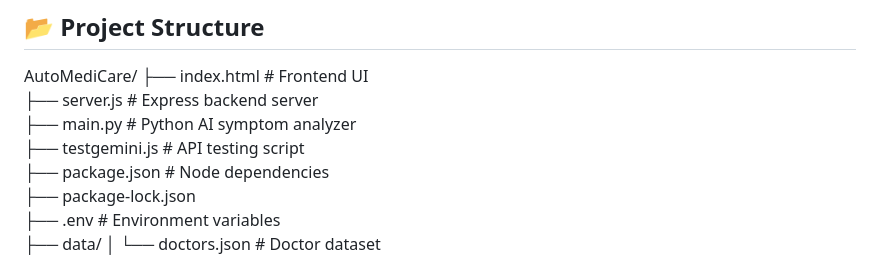
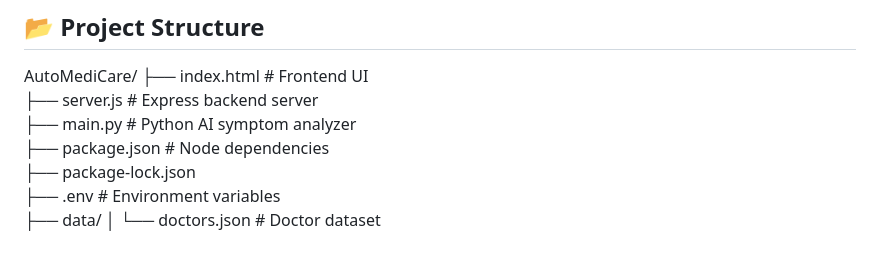
Before and after one commit to anandita-baglwan3774/AutoMediCare, a Markdown page: README.md, the part around the change. Rendered like a GitHub page.

Commit message:
Update README.md with project details and features

```diff
--- a/README.md
+++ b/README.md
@@ -69,7 +69,6 @@ AutoMediCare/
 ├── index.html          # Frontend UI
 ├── server.js           # Express backend server
 ├── main.py             # Python AI symptom analyzer
-├── testgemini.js       # API testing script
 ├── package.json        # Node dependencies
 ├── package-lock.json
 ├── .env                # Environment variables
```
